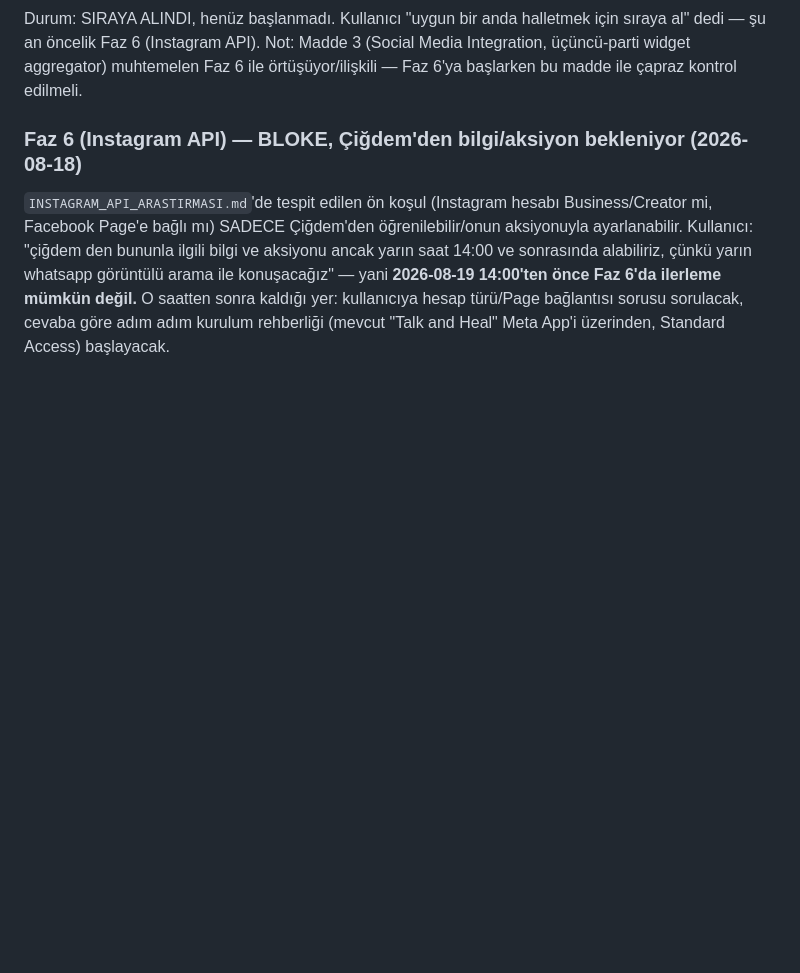
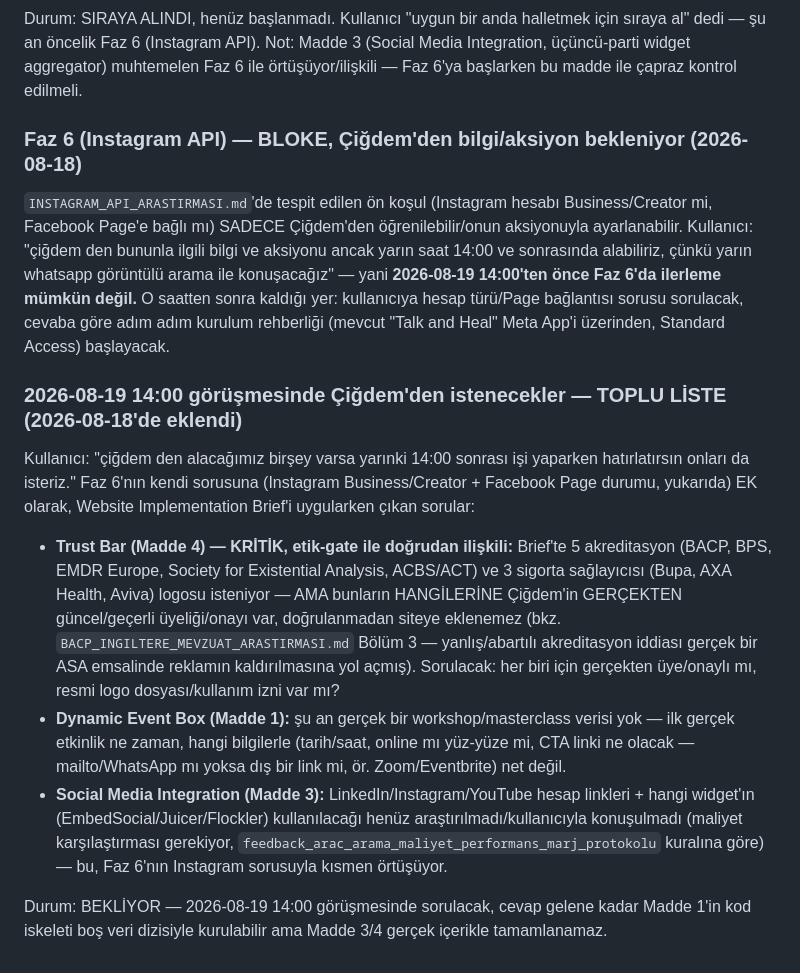
Before and after one commit to engintas243524/cigdem-tas-talk-and-heal, a Markdown page: INTEGRASYON_TODO.md, the part around the change. GitHub-like rendering; blank space fills up the shorter version.

Commit message:
2026-08-19 14:00 görüşmesi için Çiğdem'den istenecekler listesi eklendi (Faz 6 + Website Brief soruları)
Co-Authored-By: Claude Sonnet 5 <noreply@anthropic.com>
Claude-Session: https://claude.ai/code/session_017aKMDZGHR2b5d5coLkKtmE

```diff
--- a/INTEGRASYON_TODO.md
+++ b/INTEGRASYON_TODO.md
@@ -2183,3 +2183,27 @@ yarın whatsapp görüntülü arama ile konuşacağız" — yani **2026-08-19 14
 ilerleme mümkün değil.** O saatten sonra kaldığı yer: kullanıcıya hesap türü/Page bağlantısı
 sorusu sorulacak, cevaba göre adım adım kurulum rehberliği (mevcut "Talk and Heal" Meta App'i
 üzerinden, Standard Access) başlayacak.
+
+### 2026-08-19 14:00 görüşmesinde Çiğdem'den istenecekler — TOPLU LİSTE (2026-08-18'de eklendi)
+
+Kullanıcı: "çiğdem den alacağımız birşey varsa yarınki 14:00 sonrası işi yaparken hatırlatırsın
+onları da isteriz." Faz 6'nın kendi sorusuna (Instagram Business/Creator + Facebook Page durumu,
+yukarıda) EK olarak, Website Implementation Brief'i uygularken çıkan sorular:
+
+- **Trust Bar (Madde 4) — KRİTİK, etik-gate ile doğrudan ilişkili:** Brief'te 5 akreditasyon
+  (BACP, BPS, EMDR Europe, Society for Existential Analysis, ACBS/ACT) ve 3 sigorta sağlayıcısı
+  (Bupa, AXA Health, Aviva) logosu isteniyor — AMA bunların HANGİLERİNE Çiğdem'in GERÇEKTEN
+  güncel/geçerli üyeliği/onayı var, doğrulanmadan siteye eklenemez (bkz.
+  `BACP_INGILTERE_MEVZUAT_ARASTIRMASI.md` Bölüm 3 — yanlış/abartılı akreditasyon iddiası gerçek
+  bir ASA emsalinde reklamın kaldırılmasına yol açmış). Sorulacak: her biri için gerçekten
+  üye/onaylı mı, resmi logo dosyası/kullanım izni var mı?
+- **Dynamic Event Box (Madde 1):** şu an gerçek bir workshop/masterclass verisi yok — ilk gerçek
+  etkinlik ne zaman, hangi bilgilerle (tarih/saat, online mı yüz-yüze mi, CTA linki ne olacak —
+  mailto/WhatsApp mı yoksa dış bir link mi, ör. Zoom/Eventbrite) net değil.
+- **Social Media Integration (Madde 3):** LinkedIn/Instagram/YouTube hesap linkleri + hangi
+  widget'ın (EmbedSocial/Juicer/Flockler) kullanılacağı henüz araştırılmadı/kullanıcıyla
+  konuşulmadı (maliyet karşılaştırması gerekiyor, `feedback_arac_arama_maliyet_performans_marj_protokolu`
+  kuralına göre) — bu, Faz 6'nın Instagram sorusuyla kısmen örtüşüyor.
+
+Durum: BEKLİYOR — 2026-08-19 14:00 görüşmesinde sorulacak, cevap gelene kadar Madde 1'in kod
+iskeleti boş veri dizisiyle kurulabilir ama Madde 3/4 gerçek içerikle tamamlanamaz.
```
